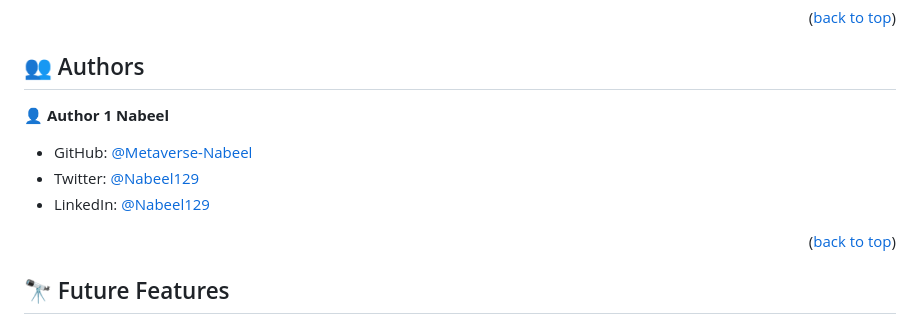
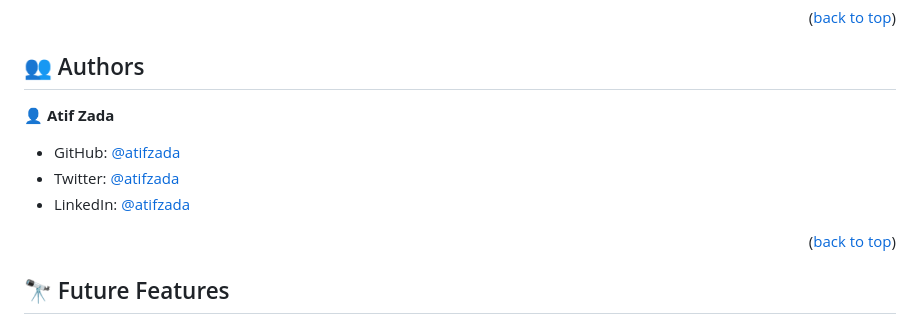
Before and after one commit to Atifzada/Leader_Board, a Markdown page: README.md, the part around the change. Rendered like a GitHub page.

```diff
--- a/README.md
+++ b/README.md
@@ -119,10 +119,12 @@ To run tests, run the following command:
 
 ## 👥 Authors <a name="authors"></a>
 
-👤 **Author 1  Nabeel**
-- GitHub: [@Metaverse-Nabeel](https://github.com/Metaverse-Nabeel)
-- Twitter: [@Nabeel129](https://twitter.com/Nabeel129)
-- LinkedIn: [@Nabeel129](https://linkedin.com/in/Nabeel129)
+👤 **Atif Zada**
+
+- GitHub: [@atifzada](https://github.com/Atifzada)
+- Twitter: [@atifzada](https://twitter.com/atifzada04)
+- LinkedIn: [@atifzada](https://www.linkedin.com/in/atif-zada-585693180/)
+
 
 <p align="right">(<a href="#readme-top">back to top</a>)</p>
 
```
